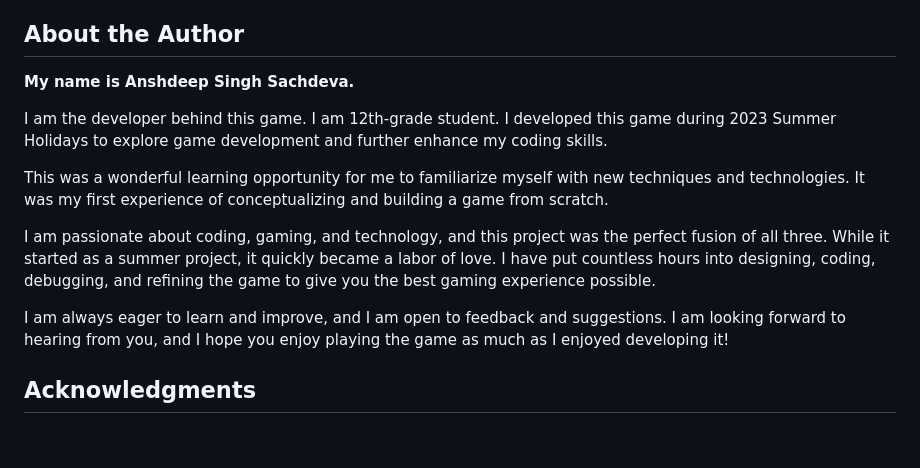
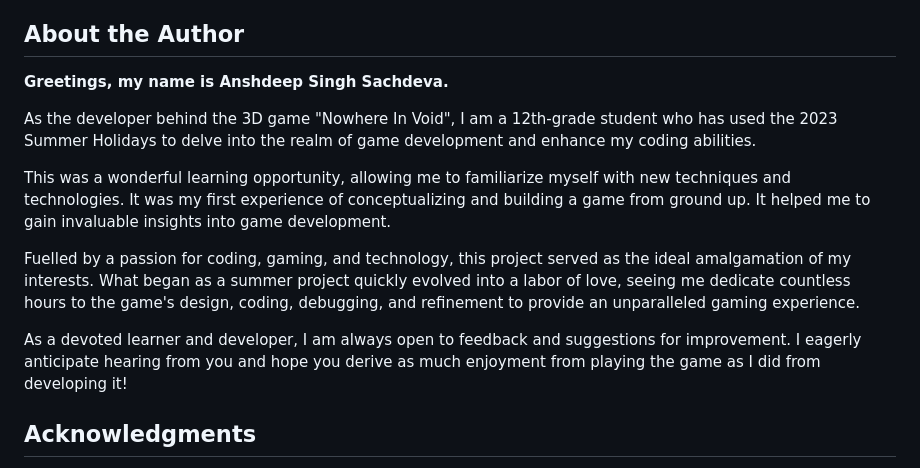
Before and after one commit to AnshdeepSachdeva/nowhere-in-void, a Markdown page: README.md, the part around the change. Rendered like a GitHub page; blank space fills up the shorter version.

```diff
--- a/README.md
+++ b/README.md
@@ -51,15 +51,16 @@ For the best performance, it is recommended to use the latest version of your pr
 If you encounter any issues while playing the game or have suggestions for improvement, please submit them to the GitHub repository's [issue tracker](https://github.com/AnshdeepSachdeva/nowhere-in-void/issues). Your feedback is greatly appreciated, and it will help make the game even better.
 
 ## About the Author
-**My name is Anshdeep Singh Sachdeva.**
+**Greetings, my name is Anshdeep Singh Sachdeva.**
 
-I am the developer behind this game. I am 12th-grade student. I developed this game during 2023 Summer Holidays to explore game development and further enhance my coding skills.
+As the developer behind the 3D game "Nowhere In Void", I am a 12th-grade student who has used the 2023 Summer Holidays to delve into the realm of game development and enhance my coding abilities.
 
-This was a wonderful learning opportunity for me to familiarize myself with new techniques and technologies. It was my first experience of conceptualizing and building a game from scratch.
+This was a wonderful learning opportunity, allowing me to familiarize myself with new techniques and technologies. It was my first experience of conceptualizing and building a game from ground up. It helped me to gain invaluable insights into game development.
 
-I am passionate about coding, gaming, and technology, and this project was the perfect fusion of all three. While it started as a summer project, it quickly became a labor of love. I have put countless hours into designing, coding, debugging, and refining the game to give you the best gaming experience possible.
+Fuelled by a passion for coding, gaming, and technology, this project served as the ideal amalgamation of my interests. What began as a summer project quickly evolved into a labor of love, seeing me dedicate countless hours to the game's design, coding, debugging, and refinement to provide an unparalleled gaming experience.
 
-I am always eager to learn and improve, and I am open to feedback and suggestions. I am looking forward to hearing from you, and I hope you enjoy playing the game as much as I enjoyed developing it!
+As a devoted learner and developer, I am always open to feedback and suggestions for improvement. I eagerly anticipate hearing from you and hope you derive as much enjoyment from playing the game as I did from developing it!
+
 
 ## Acknowledgments
 This game is developed using the Three.js library, an incredible open-source 3D library that makes it easy to create and display animated 3D computer graphics in
```
